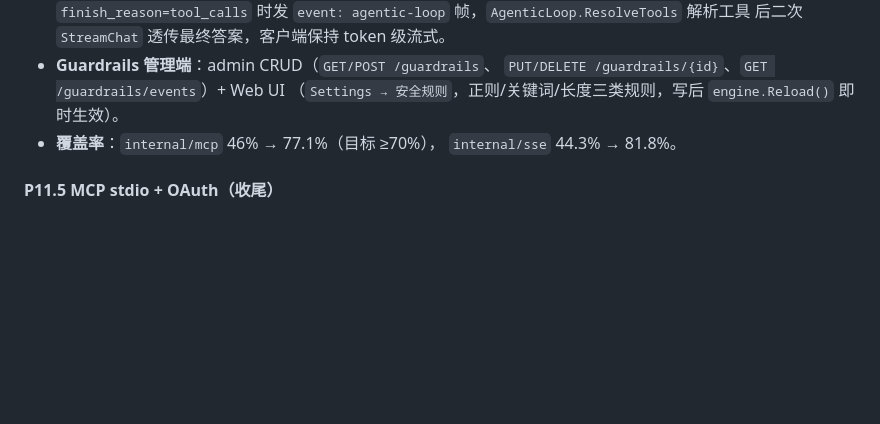
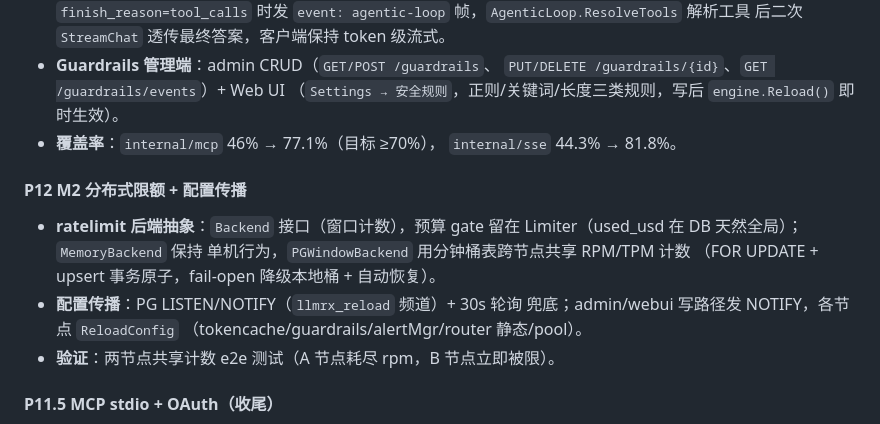
Before and after one commit to sn0wfree/llmRx, a Markdown page: CHANGELOG.md, the part around the change. GitHub-like rendering; blank space fills up the shorter version.

Commit message:
docs: changelog — P12 M2 distributed limits + config propagation

```diff
--- a/CHANGELOG.md
+++ b/CHANGELOG.md
@@ -209,6 +209,16 @@ and this project adheres to [Semantic Versioning](https://semver.org/).
 - **覆盖率**：`internal/mcp` 46% → 77.1%（目标 ≥70%），
   `internal/sse` 44.3% → 81.8%。
 
+#### P12 M2 分布式限额 + 配置传播
+- **ratelimit 后端抽象**：`Backend` 接口（窗口计数），预算 gate
+  留在 Limiter（used_usd 在 DB 天然全局）；`MemoryBackend` 保持
+  单机行为，`PGWindowBackend` 用分钟桶表跨节点共享 RPM/TPM 计数
+  （FOR UPDATE + upsert 事务原子，fail-open 降级本地桶 + 自动恢复）。
+- **配置传播**：PG LISTEN/NOTIFY（`llmrx_reload` 频道）+ 30s 轮询
+  兜底；admin/webui 写路径发 NOTIFY，各节点 `ReloadConfig`
+  （tokencache/guardrails/alertMgr/router 静态/pool）。
+- **验证**：两节点共享计数 e2e 测试（A 节点耗尽 rpm，B 节点立即被限）。
+
 #### P11.5 MCP stdio + OAuth（收尾）
 - **stdio transport**：`Client` 抽 transport 接口；`stdioTransport`
   以 `sh -c` 启动本地 sidecar，支持 newline-delimited JSON 与
```
